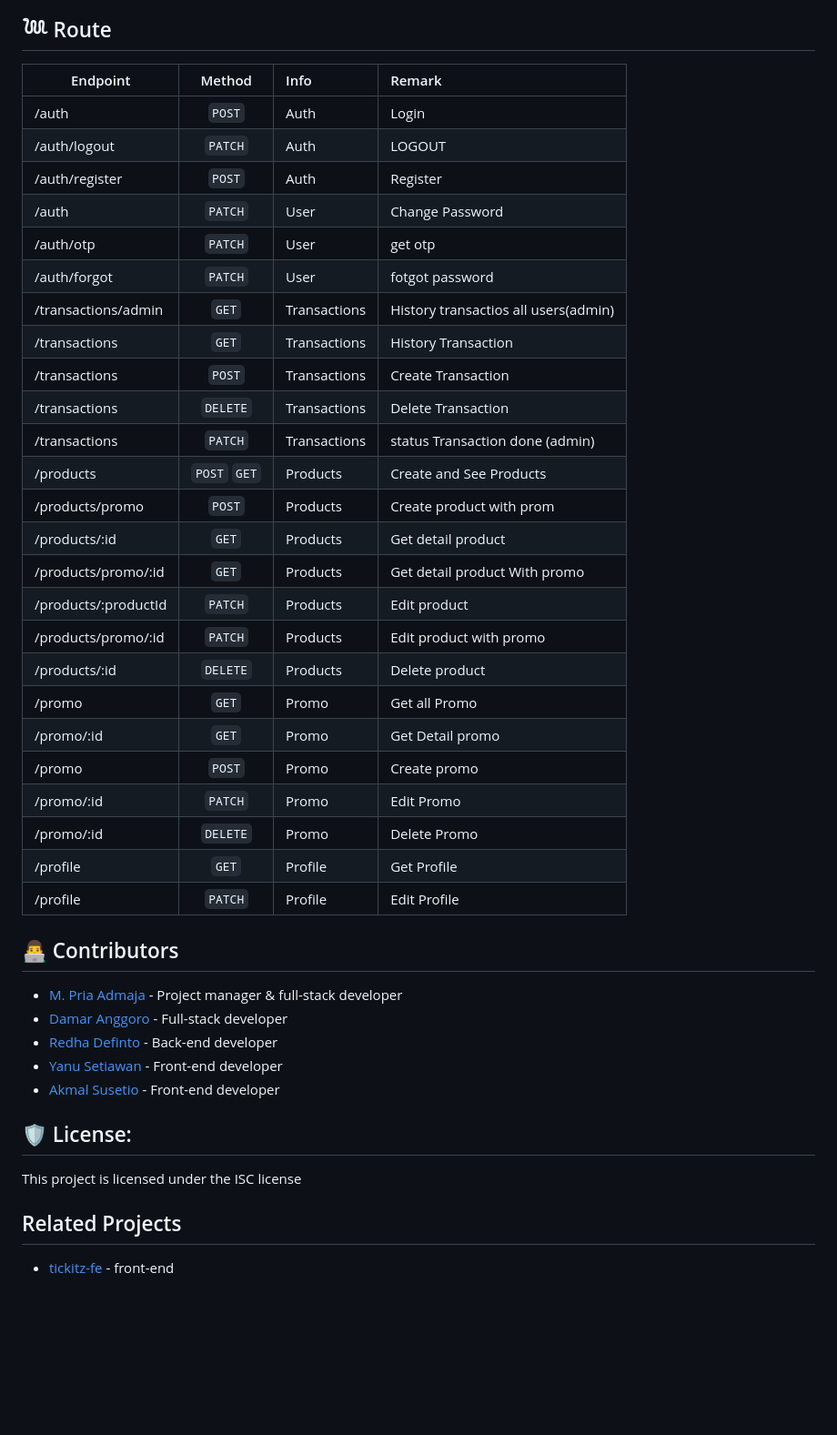
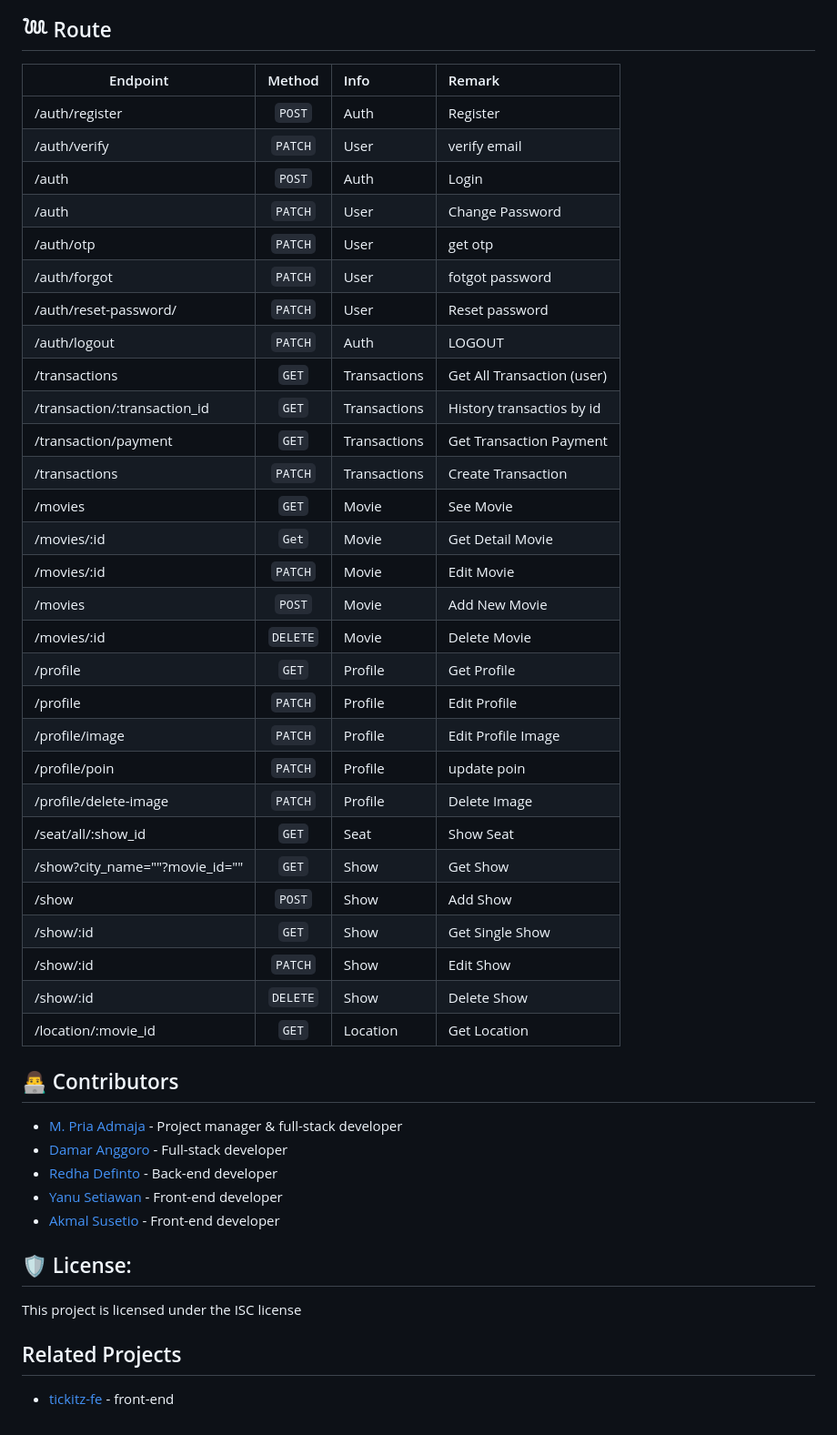
Before and after one commit to hore-tim/tickitz-be, a Markdown page: README.md, the part around one of its changes. Shown at 91% size. Rendered like a GitHub page; blank space fills up the shorter version.

```diff
--- a/README.md
+++ b/README.md
@@ -75,41 +74,45 @@ You can click it [here](https://dbdiagram.io/d/644d3f5edca9fb07c4408259)
 
 ## 𓆙 Route
 
-| Endpoint             |    Method    | Info         | Remark                               |
-| -------------------- | :----------: | :----------- | :----------------------------------- |
-| /auth                |    `POST`    | Auth         | Login                                |
-| /auth/logout         |   `PATCH`    | Auth         | LOGOUT                               |
-| /auth/register       |    `POST`    | Auth         | Register                             |
-| /auth                |   `PATCH`    | User         | Change Password                      |
-| /auth/otp            |   `PATCH`    | User         | get otp                              |
-| /auth/forgot         |   `PATCH`    | User         | fotgot password                      |
-| /transactions/admin  |    `GET`     | Transactions | History transactios all users(admin) |
-| /transactions        |    `GET`     | Transactions | History Transaction                  |
-| /transactions        |    `POST`    | Transactions | Create Transaction                   |
-| /transactions        |   `DELETE`   | Transactions | Delete Transaction                   |
-| /transactions        |   `PATCH`    | Transactions | status Transaction done (admin)      |
-| /products            | `POST` `GET` | Products     | Create and See Products              |
-| /products/promo      |    `POST`    | Products     | Create product with prom             |
-| /products/:id        |    `GET`     | Products     | Get detail product                   |
-| /products/promo/:id  |    `GET`     | Products     | Get detail product With promo        |
-| /products/:productId |   `PATCH`    | Products     | Edit product                         |
-| /products/promo/:id  |   `PATCH`    | Products     | Edit product with promo              |
-| /products/:id        |   `DELETE`   | Products     | Delete product                       |
-| /promo               |    `GET`     | Promo        | Get all Promo                        |
-| /promo/:id           |    `GET`     | Promo        | Get Detail promo                     |
-| /promo               |    `POST`    | Promo        | Create promo                         |
-| /promo/:id           |   `PATCH`    | Promo        | Edit Promo                           |
-| /promo/:id           |   `DELETE`   | Promo        | Delete Promo                         |
-| /profile             |    `GET`     | Profile      | Get Profile                          |
-| /profile             |   `PATCH`    | Profile      | Edit Profile                         |
+| Endpoint                       |  Method  | Info         | Remark                     |
+| ------------------------------ | :------: | :----------- | :------------------------- |
+| /auth/register                 |  `POST`  | Auth         | Register                   |
+| /auth/verify                   | `PATCH`  | User         | verify email               |
+| /auth                          |  `POST`  | Auth         | Login                      |
+| /auth                          | `PATCH`  | User         | Change Password            |
+| /auth/otp                      | `PATCH`  | User         | get otp                    |
+| /auth/forgot                   | `PATCH`  | User         | fotgot password            |
+| /auth/reset-password/          | `PATCH`  | User         | Reset password             |
+| /auth/logout                   | `PATCH`  | Auth         | LOGOUT                     |
+| /transactions                  |  `GET`   | Transactions | Get All Transaction (user) |
+| /transaction/:transaction_id   |  `GET`   | Transactions | History transactios by id  |
+| /transaction/payment           |  `GET`   | Transactions | Get Transaction Payment    |
+| /transactions                  | `PATCH`  | Transactions | Create Transaction         |
+| /movies                        |  `GET`   | Movie        | See Movie                  |
+| /movies/:id                    |  `Get`   | Movie        | Get Detail Movie           |
+| /movies/:id                    | `PATCH`  | Movie        | Edit Movie                 |
+| /movies                        |  `POST`  | Movie        | Add New Movie              |
+| /movies/:id                    | `DELETE` | Movie        | Delete Movie               |
+| /profile                       |  `GET`   | Profile      | Get Profile                |
+| /profile                       | `PATCH`  | Profile      | Edit Profile               |
+| /profile/image                 | `PATCH`  | Profile      | Edit Profile Image         |
+| /profile/poin                  | `PATCH`  | Profile      | update poin                |
+| /profile/delete-image          | `PATCH`  | Profile      | Delete Image               |
+| /seat/all/:show_id             |  `GET`   | Seat         | Show Seat                  |
+| /show?city_name=""?movie_id="" |  `GET`   | Show         | Get Show                   |
+| /show                          |  `POST`  | Show         | Add Show                   |
+| /show/:id                      |  `GET`   | Show         | Get Single Show            |
+| /show/:id                      | `PATCH`  | Show         | Edit Show                  |
+| /show/:id                      | `DELETE` | Show         | Delete Show                |
+| /location/:movie_id            |  `GET`   | Location     | Get Location               |
 
 <h2>👨‍💻 Contributors</h2>
 
-*   [M. Pria Admaja](https://github.com/priaadmaja) - Project manager & full-stack developer
-*   [Damar Anggoro](https://github.com/marrdamar) - Full-stack developer
-*   [Redha Definto](https://github.com/redhadefinto) - Back-end developer
-*   [Yanu Setiawan](https://github.com/yanu-setiawan) - Front-end developer
-*   [Akmal Susetio](https://github.com/wyakaga) - Front-end developer
+- [M. Pria Admaja](https://github.com/priaadmaja) - Project manager & full-stack developer
+- [Damar Anggoro](https://github.com/marrdamar) - Full-stack developer
+- [Redha Definto](https://github.com/redhadefinto) - Back-end developer
+- [Yanu Setiawan](https://github.com/yanu-setiawan) - Front-end developer
+- [Akmal Susetio](https://github.com/wyakaga) - Front-end developer
 
 <h2>🛡️ License:</h2>
 
@@ -117,4 +120,4 @@ This project is licensed under the ISC license
 
 <h2>Related Projects</h2>
 
-* [tickitz-fe](https://github.com/hore-tim/tickitz-fe) - front-end
+- [tickitz-fe](https://github.com/hore-tim/tickitz-fe) - front-end
```
Also changed, not shown: other parts of README.md (+5 -6 lines).
